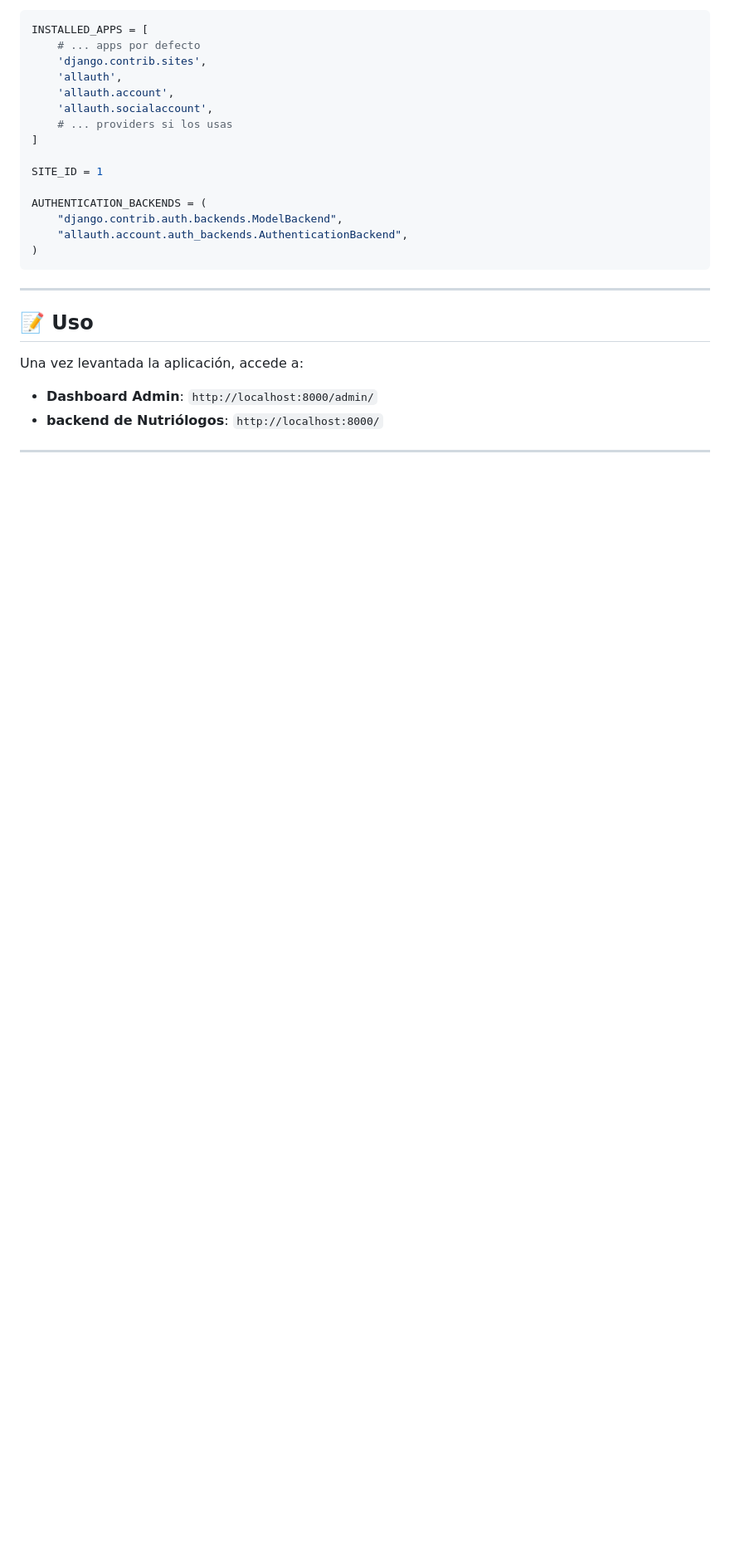
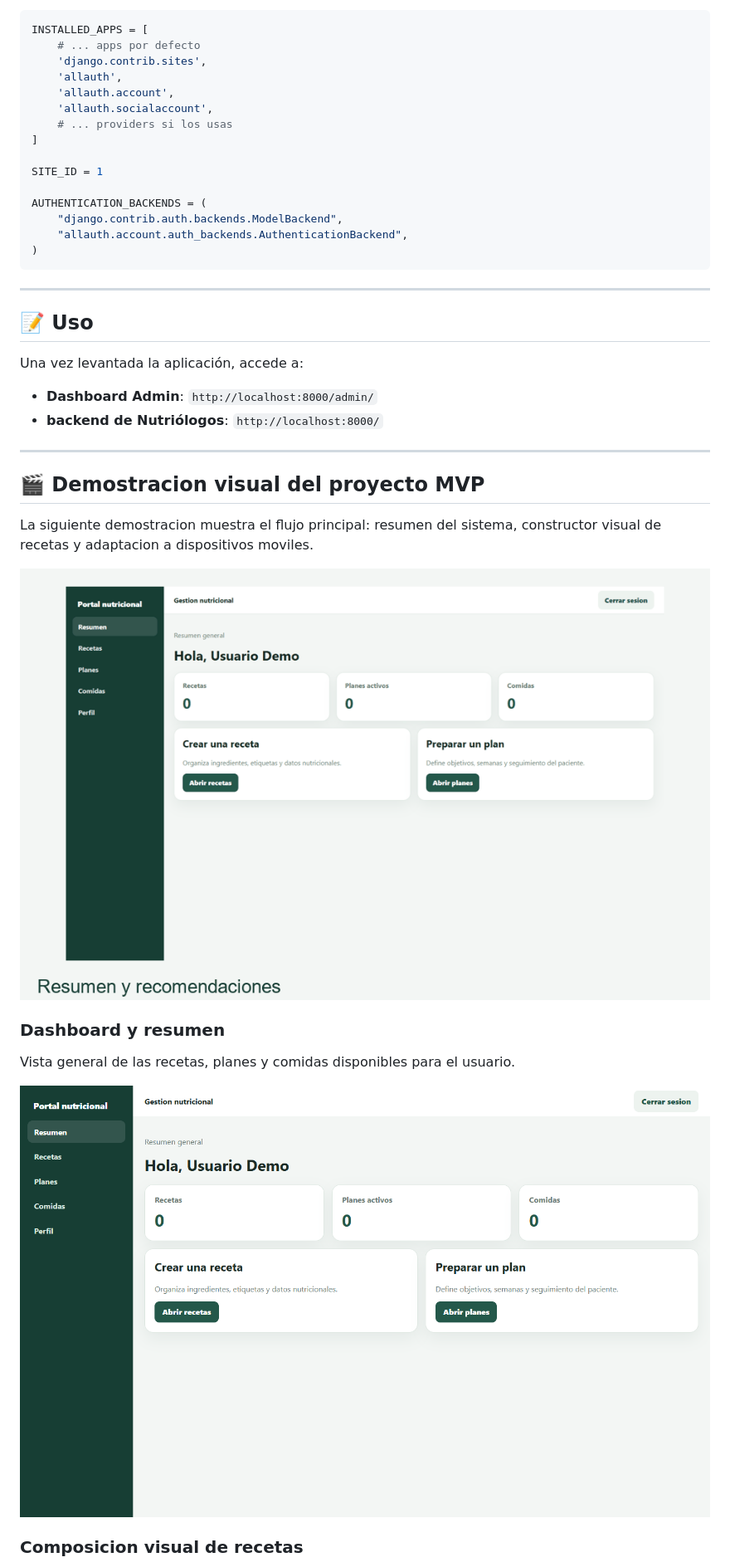
Before and after one commit to ErikFantomex/DjangoStore, a Markdown page: README.md, the part around one of its changes. Shown at 83% size. GitHub-like rendering; pictures changed too: docs/images/dashboard.png (added), docs/images/project-demo.gif (added); blank space fills up the shorter version.

Commit message:
docs: add MVP demo images and GIF
Document the dashboard, visual recipe builder, and responsive mobile experience.

Co-authored-by: Copilot <223556219+Copilot@users.noreply.github.com>

```diff
--- a/README.md
+++ b/README.md
@@ -136,3 +136,18 @@ Una vez levantada la aplicación, accede a:
 
 ---
 
+## 🎬 Demostracion visual del proyecto MVP
+
+La siguiente demostracion muestra el flujo principal: resumen del sistema,
+constructor visual de recetas y adaptacion a dispositivos moviles.
+
+![Demostracion general del proyecto](docs/images/project-demo.gif)
+
+### Dashboard y resumen
+
+Vista general de las recetas, planes y comidas disponibles para el usuario.
+
+![Dashboard del proyecto](docs/images/dashboard.png)
+
+### Composicion visual de recetas
+
```
Also changed, not shown: other parts of README.md (+15 -0 lines), docs/images/recipe-builder.png (added), docs/images/responsive-mobile.png (added).
